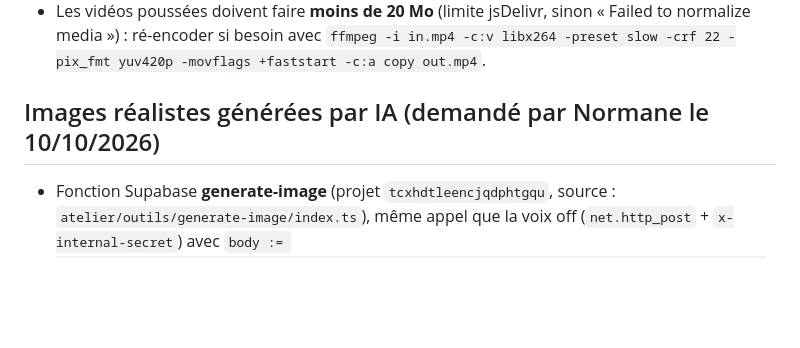
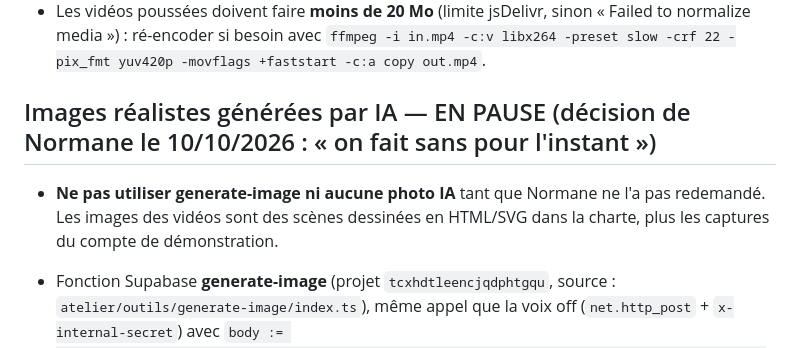
Before and after one commit to guidpilot/guidpilot-media, a Markdown page: atelier/README.md, the part around the change. Drawn GitHub-style; blank space fills up the shorter version.

Commit message:
Images IA en pause (décision de Normane)
Co-Authored-By: Claude Opus 5.5 <noreply@anthropic.com>
Claude-Session: https://claude.ai/code/session_01LTBKhDfxiWyRxC4qANNWoj

```diff
--- a/atelier/README.md
+++ b/atelier/README.md
@@ -105,7 +105,10 @@ Pour chaque Reel : regarder 4–6 images du rendu (badge IA lisible et sans chev
 - Vidéo de présentation complète (hors rotation quotidienne, demandée par Normane le 10/10/2026 pour YouTube + site) : `youtube/2026-10-10_presentation-complete-guidpilot.mp4` (3 min, `gen_presentation_complete.py`, musique `pilote`), non programmée.
 - Les vidéos poussées doivent faire **moins de 20 Mo** (limite jsDelivr, sinon « Failed to normalize media ») : ré-encoder si besoin avec `ffmpeg -i in.mp4 -c:v libx264 -preset slow -crf 22 -pix_fmt yuv420p -movflags +faststart -c:a copy out.mp4`.
 
-## Images réalistes générées par IA (demandé par Normane le 10/10/2026)
+## Images réalistes générées par IA — EN PAUSE (décision de Normane le 10/10/2026 : « on fait sans pour l'instant »)
+
+- **Ne pas utiliser generate-image ni aucune photo IA** tant que Normane ne l'a pas redemandé. Les images des vidéos sont des scènes dessinées en HTML/SVG dans la charte, plus les captures du compte de démonstration.
+
 
 - Fonction Supabase **generate-image** (projet `tcxhdtleencjqdphtgqu`, source : `atelier/outils/generate-image/index.ts`), même appel que la voix off (`net.http_post` + `x-internal-secret`) avec `body := jsonb_build_object('path','images/<dossier>/<nom>.png','aspect','16:9','model','gemini-3.1-flash-image','prompt','<scène en anglais>')`. L'image est déposée dans `images/` du dépôt (`git pull` ensuite). `{"action":"models"}` liste les modèles disponibles.
 - Style imposé par la fonction : photo réaliste éditoriale, lumière naturelle, intérieur français moderne, touches marine et or, **aucun texte, logo, étoile, cristal ou halo**. Décrire des scènes du quotidien d'une praticienne (bureau, téléphone, carnet, tasse, cliente qui lit sa guidance sur son téléphone…). Jamais de personne réelle identifiable, jamais de faux témoignage.
```
Also changed, not shown: atelier/youtube/prochains-sujets.md (+1 -1 lines).
